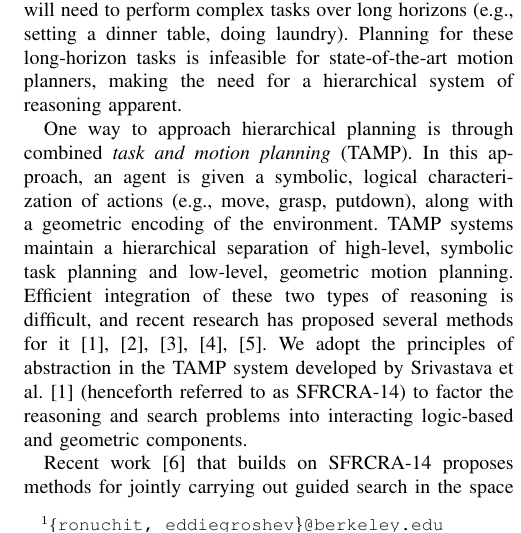
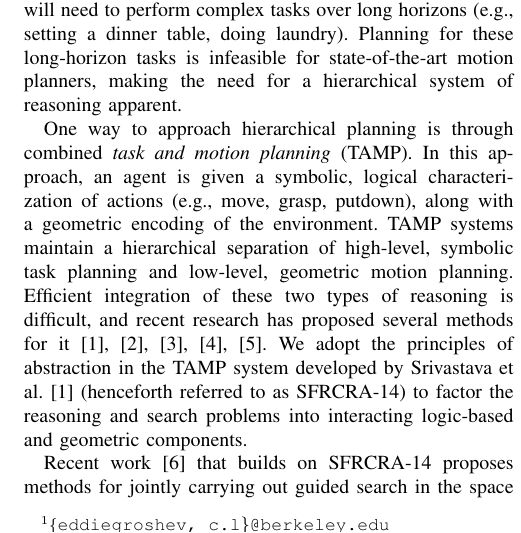
Before and after one commit to ronuchit/cs287_report, a LaTeX paper (root.tex): part of one column of page 1 of 7, cut so that both start at the same text. Compiled offline with pdfLaTeX.

Commit message:
Changed emails

```diff
--- a/root.tex
+++ b/root.tex
@@ -28,7 +28,7 @@ Learning Plan Refinement Graph Exploration in Combined Task and Motion Planning
 
 
 \author{Edward Groshev$^{1}$ and Christopher Lin$^{1}$% <-this % stops a space
-\thanks{$^{1}$\{\tt \small ronuchit, eddiegroshev\}@berkeley.edu}%
+\thanks{$^{1}$\{\tt \small eddiegroshev, c.l\}@berkeley.edu}%
 }
 
 \input{latex_files/preamble.tex}
```
Also changed, not shown: root.pdf.
